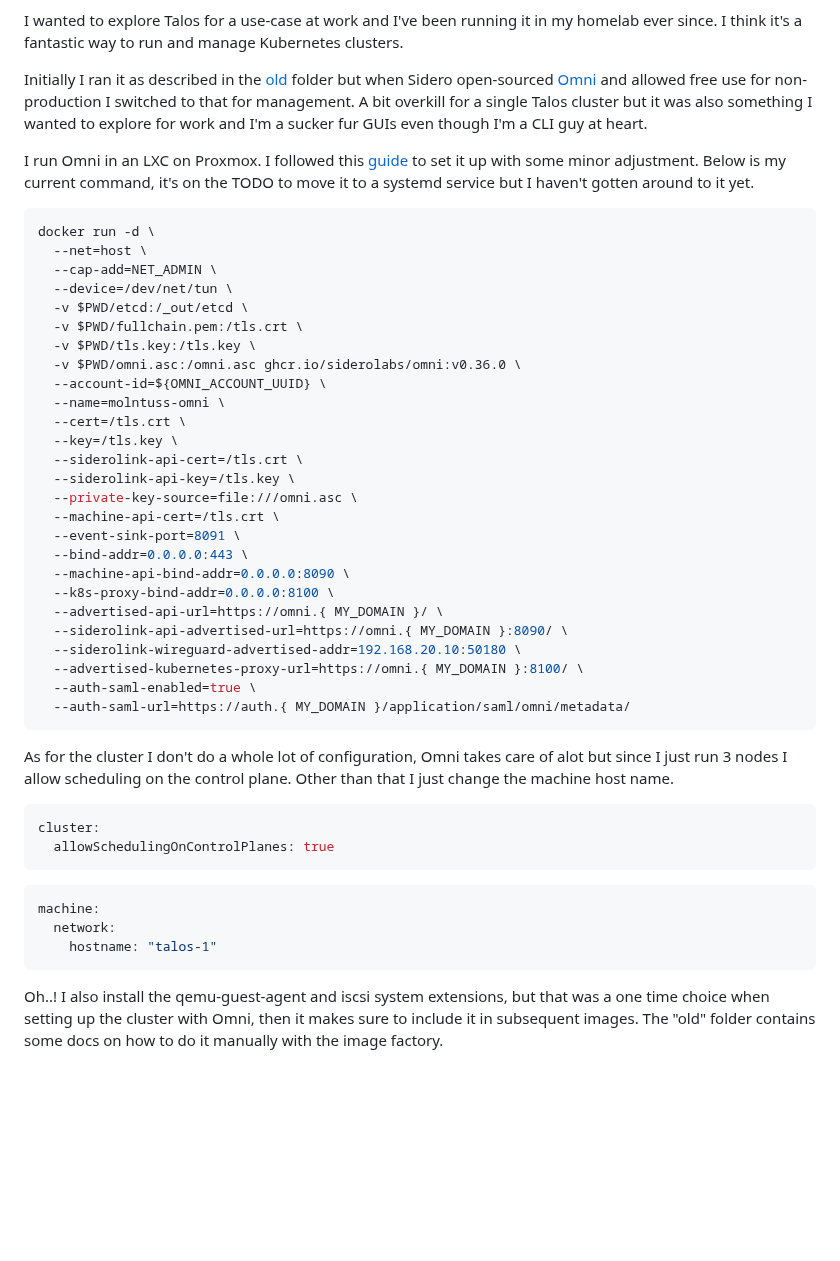
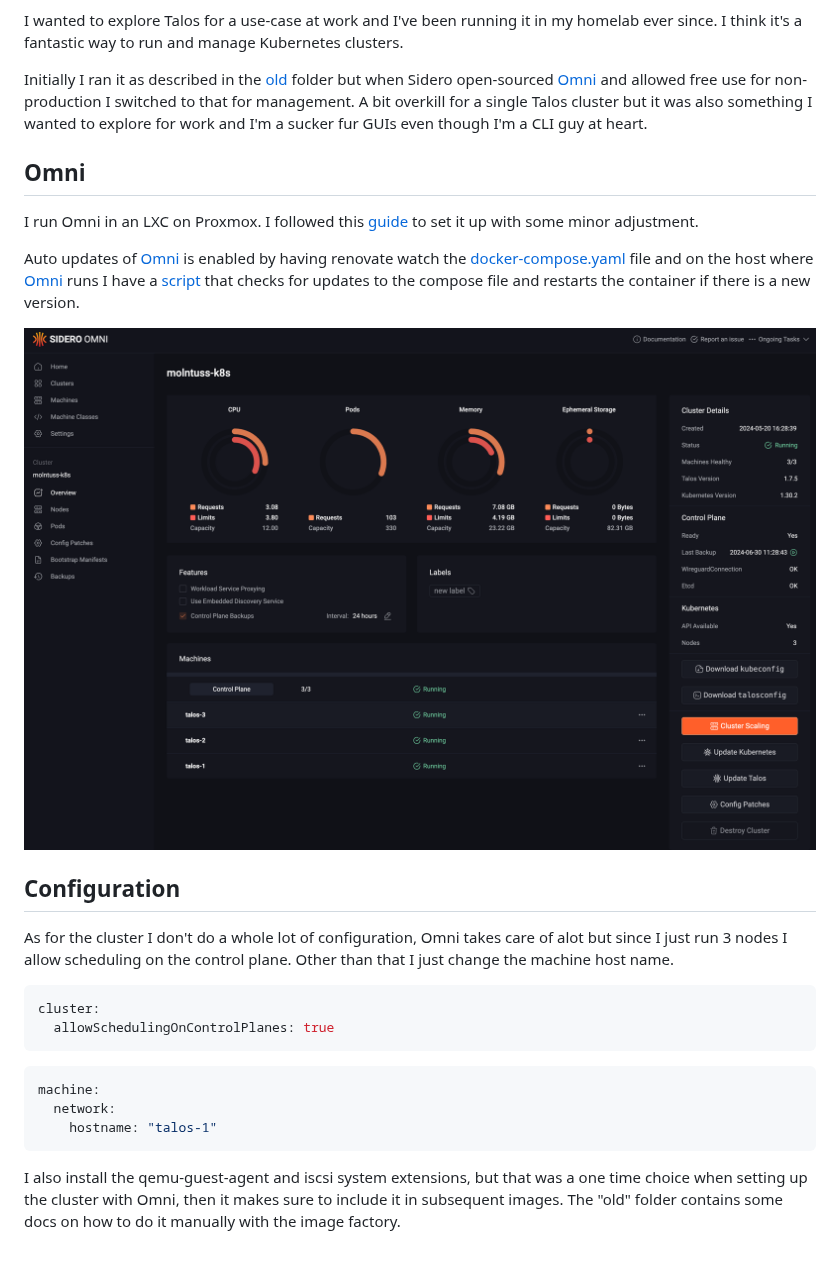
Before and after one commit to prankstr/homelab, a Markdown page: kubernetes/talos/README.md, the part around the change. Drawn GitHub-style; pictures changed too: assets/images/omni-overview.png (added); blank space fills up the shorter version.

Commit message:
Omni auto update (#48)
Enable docker-compose manager for Renovate

Add compose file and update script for Omni

````diff
--- a/kubernetes/talos/README.md
+++ b/kubernetes/talos/README.md
@@ -6,36 +6,15 @@ I wanted to explore Talos for a use-case at work and I've been running it in my
 
 Initially I ran it as described in the [old](./old) folder but when Sidero open-sourced [Omni](https://github.com/siderolabs/omni) and allowed free use for non-production I switched to that for management. A bit overkill for a single Talos cluster but it was also something I wanted to explore for work and I'm a sucker fur GUIs even though I'm a CLI guy at heart.
 
-I run Omni in an LXC on Proxmox. I followed this [guide](https://omni.siderolabs.com/docs/how-to-guides/self-hosted/how-to-deploy-omni-on-prem/) to set it up with some minor adjustment. Below is my current command, it's on the TODO to move it to a systemd service but I haven't gotten around to it yet.
+## Omni
 
-```bash
-docker run -d \
-  --net=host \
-  --cap-add=NET_ADMIN \
-  --device=/dev/net/tun \
-  -v $PWD/etcd:/_out/etcd \
-  -v $PWD/fullchain.pem:/tls.crt \
-  -v $PWD/tls.key:/tls.key \
-  -v $PWD/omni.asc:/omni.asc ghcr.io/siderolabs/omni:v0.36.0 \
-  --account-id=${OMNI_ACCOUNT_UUID} \
-  --name=molntuss-omni \
-  --cert=/tls.crt \
-  --key=/tls.key \
-  --siderolink-api-cert=/tls.crt \
-  --siderolink-api-key=/tls.key \
-  --private-key-source=file:///omni.asc \
-  --machine-api-cert=/tls.crt \
-  --event-sink-port=8091 \
-  --bind-addr=0.0.0.0:443 \
-  --machine-api-bind-addr=0.0.0.0:8090 \
-  --k8s-proxy-bind-addr=0.0.0.0:8100 \
-  --advertised-api-url=https://omni.{ MY_DOMAIN }/ \
-  --siderolink-api-advertised-url=https://omni.{ MY_DOMAIN }:8090/ \
-  --siderolink-wireguard-advertised-addr=192.168.20.10:50180 \
-  --advertised-kubernetes-proxy-url=https://omni.{ MY_DOMAIN }:8100/ \
-  --auth-saml-enabled=true \
-  --auth-saml-url=https://auth.{ MY_DOMAIN }/application/saml/omni/metadata/
-```
+I run Omni in an LXC on Proxmox. I followed this [guide](https://omni.siderolabs.com/docs/how-to-guides/self-hosted/how-to-deploy-omni-on-prem/) to set it up with some minor adjustment.
+
+Auto updates of [Omni](https://github.com/siderolabs/omni) is enabled by having renovate watch the [docker-compose.yaml](./docker-compose.yaml) file and on the host where [Omni](https://github.com/siderolabs/omni) runs I have a [script](./updater.sh) that checks for updates to the compose file and restarts the container if there is a new version.
+
+![omni-overview](/assets/images/omni-overview.png)
+
+## Configuration
 
 As for the cluster I don't do a whole lot of configuration, Omni takes care of alot but since I just run 3 nodes I allow scheduling on the control plane. Other than that I just change the machine host name.
 
@@ -50,4 +29,4 @@ machine:
     hostname: "talos-1"
 ```
 
-Oh..! I also install the qemu-guest-agent and iscsi system extensions, but that was a one time choice when setting up the cluster with Omni, then it makes sure to include it in subsequent images. The "old" folder contains some docs on how to do it manually with the image factory.
+I also install the qemu-guest-agent and iscsi system extensions, but that was a one time choice when setting up the cluster with Omni, then it makes sure to include it in subsequent images. The "old" folder contains some docs on how to do it manually with the image factory.
````
Also changed, not shown: 3 other files.
